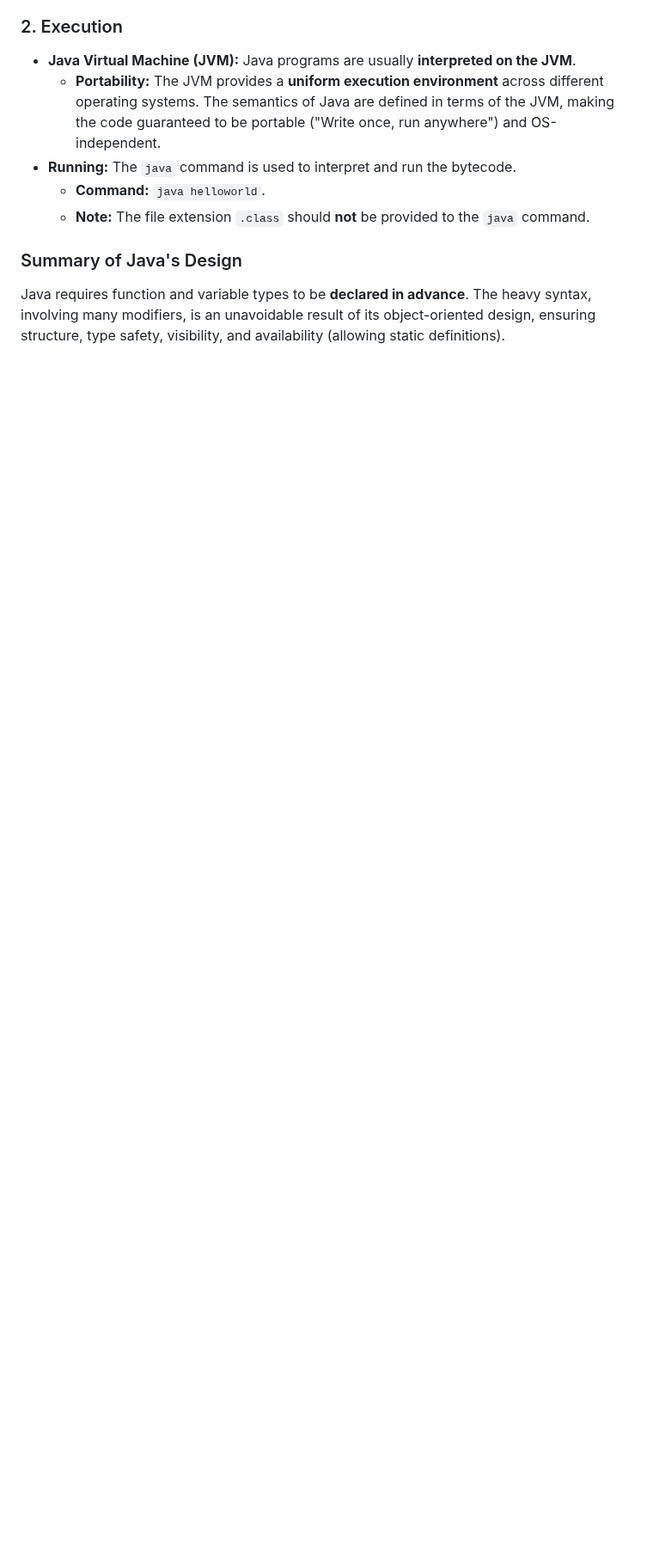
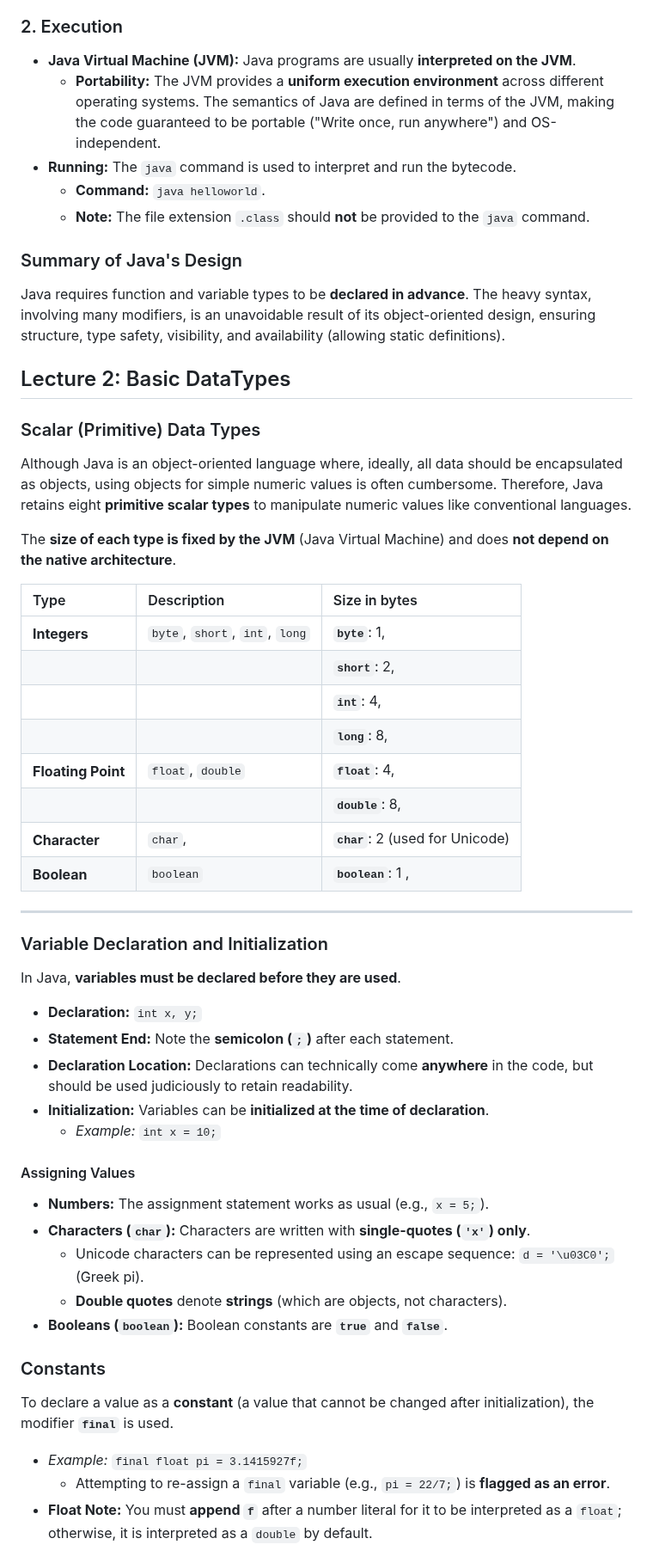
Before and after one commit to alokg-812/IIT-Madras, a Markdown page: Java/Week2/README.md, the part around one of its changes. Shown at 86% size. GitHub-like rendering; blank space fills up the shorter version.

Commit message:
week2 lect 2 completed

```diff
--- a/Java/Week2/README.md
+++ b/Java/Week2/README.md
@@ -73,3 +73,52 @@ Java programs are a **collection of classes**.
 
 ### Summary of Java's Design
 Java requires function and variable types to be **declared in advance**. The heavy syntax, involving many modifiers, is an unavoidable result of its object-oriented design, ensuring structure, type safety, visibility, and availability (allowing static definitions).
+
+
+## Lecture 2: Basic DataTypes
+
+### Scalar (Primitive) Data Types
+
+Although Java is an object-oriented language where, ideally, all data should be encapsulated as objects, using objects for simple numeric values is often cumbersome. Therefore, Java retains eight **primitive scalar types** to manipulate numeric values like conventional languages.
+
+The **size of each type is fixed by the JVM** (Java Virtual Machine) and does **not depend on the native architecture**.
+
+| Type | Description | Size in bytes |
+| :--- | :--- | :--- |
+| **Integers** | `byte`, `short`, `int`, `long` | **`byte`**: 1, |
+| | | **`short`**: 2, |
+| | | **`int`**: 4, |
+| | | **`long`**: 8, |
+| **Floating Point** | `float`, `double` | **`float`**: 4, |
+| | | **`double`**: 8, |
+| **Character** | `char`, | **`char`**: 2 (used for Unicode) |
+| **Boolean** | `boolean` | **`boolean`**: 1 , |
+
+***
+
+### Variable Declaration and Initialization
+
+In Java, **variables must be declared before they are used**.
+
+* **Declaration:** `int x, y;`
+* **Statement End:** Note the **semicolon (`;`)** after each statement.
+* **Declaration Location:** Declarations can technically come **anywhere** in the code, but should be used judiciously to retain readability.
+* **Initialization:** Variables can be **initialized at the time of declaration**.
+    * *Example:* `int x = 10;`
+
+#### Assigning Values
+
+* **Numbers:** The assignment statement works as usual (e.g., `x = 5;`).
+* **Characters (`char`):** Characters are written with **single-quotes (`'x'`) only**.
+    * Unicode characters can be represented using an escape sequence: `d = '\u03C0';` (Greek pi).
+    * **Double quotes** denote **strings** (which are objects, not characters).
+* **Booleans (`boolean`):** Boolean constants are **`true`** and **`false`**.
+
+### Constants
+
+To declare a value as a **constant** (a value that cannot be changed after initialization), the modifier **`final`** is used.
+
+* *Example:* `final float pi = 3.1415927f;`
+    * Attempting to re-assign a `final` variable (e.g., `pi = 22/7;`) is **flagged as an error**.
+* **Float Note:** You must **append `f`** after a number literal for it to be interpreted as a `float`; otherwise, it is interpreted as a `double` by default.
+
```
Also changed, not shown: other parts of Java/Week2/README.md (+52 -0 lines).
